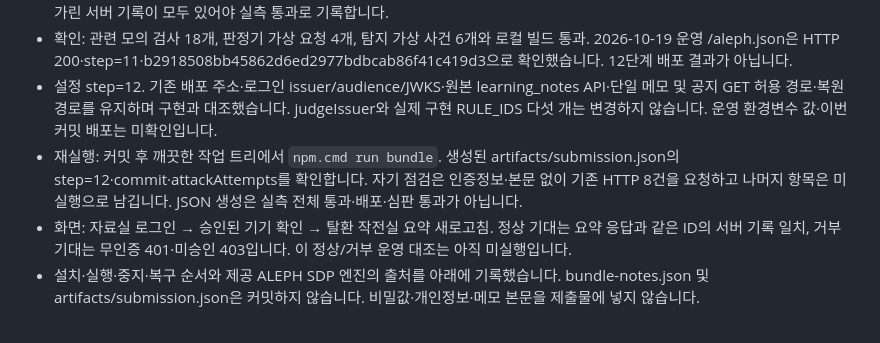
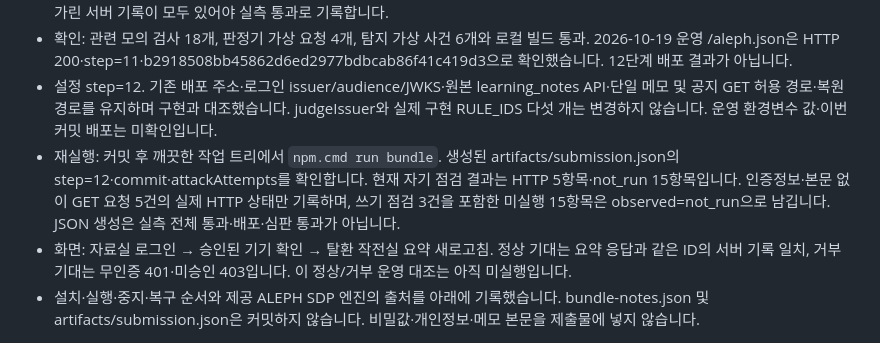
Before and after one commit to jkimsvsd-code/choi-bujang-secret-vault, a Markdown page: README.md, the part around the change. GitHub-like rendering.

Commit message:
docs: 12단계 HTTP 점검과 미실행 항목 수 정정

```diff
--- a/README.md
+++ b/README.md
@@ -81,7 +81,7 @@ Vercel, GitHub, Supabase로 가상 메모 자료실을 만들고 단계별로
 - 1~11단계 41종 시험안은 모두 미실행입니다. 공식 41종 목록과 동일하다고 주장하지 않습니다. 정상 허용·금지 거부·요청 ID·시각·가린 서버 기록이 모두 있어야 실측 통과로 기록합니다.
 - 확인: 관련 모의 검사 18개, 판정기 가상 요청 4개, 탐지 가상 사건 6개와 로컬 빌드 통과. 2026-10-19 운영 /aleph.json은 HTTP 200·step=11·b2918508bb45862d6ed2977bdbcab86f41c419d3으로 확인했습니다. 12단계 배포 결과가 아닙니다.
 - 설정 step=12. 기존 배포 주소·로그인 issuer/audience/JWKS·원본 learning_notes API·단일 메모 및 공지 GET 허용 경로·복원 경로를 유지하며 구현과 대조했습니다. judgeIssuer와 실제 구현 RULE_IDS 다섯 개는 변경하지 않습니다. 운영 환경변수 값·이번 커밋 배포는 미확인입니다.
-- 재실행: 커밋 후 깨끗한 작업 트리에서 `npm.cmd run bundle`. 생성된 artifacts/submission.json의 step=12·commit·attackAttempts를 확인합니다. 자기 점검은 인증정보·본문 없이 기존 HTTP 8건을 요청하고 나머지 항목은 미실행으로 남깁니다. JSON 생성은 실측 전체 통과·배포·심판 통과가 아닙니다.
+- 재실행: 커밋 후 깨끗한 작업 트리에서 `npm.cmd run bundle`. 생성된 artifacts/submission.json의 step=12·commit·attackAttempts를 확인합니다. 현재 자기 점검 결과는 HTTP 5항목·not_run 15항목입니다. 인증정보·본문 없이 GET 요청 5건의 실제 HTTP 상태만 기록하며, 쓰기 점검 3건을 포함한 미실행 15항목은 observed=not_run으로 남깁니다. JSON 생성은 실측 전체 통과·배포·심판 통과가 아닙니다.
 - 화면: 자료실 로그인 → 승인된 기기 확인 → 탈환 작전실 요약 새로고침. 정상 기대는 요약 응답과 같은 ID의 서버 기록 일치, 거부 기대는 무인증 401·미승인 403입니다. 이 정상/거부 운영 대조는 아직 미실행입니다.
 - 설치·실행·중지·복구 순서와 제공 ALEPH SDP 엔진의 출처를 아래에 기록했습니다. bundle-notes.json 및 artifacts/submission.json은 커밋하지 않습니다. 비밀값·개인정보·메모 본문을 제출물에 넣지 않습니다.
 
```
